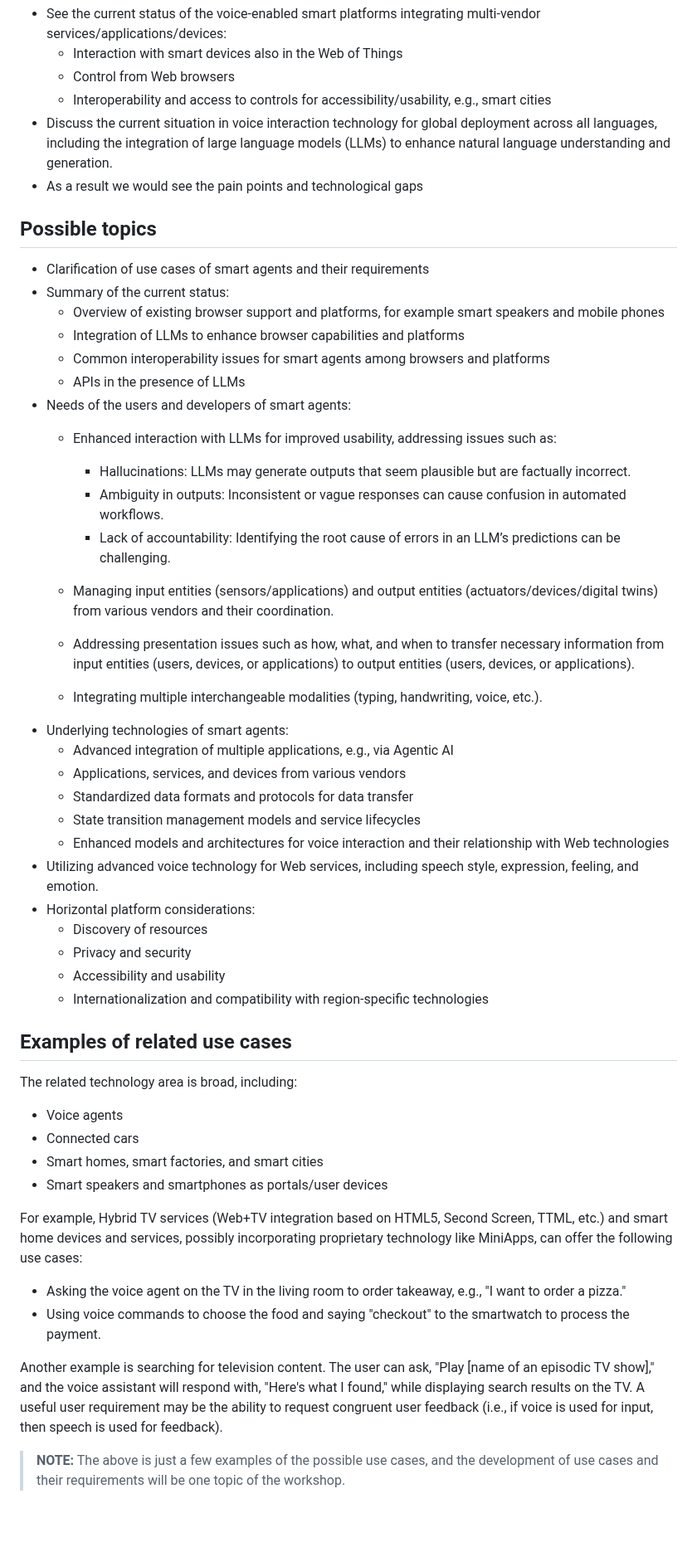
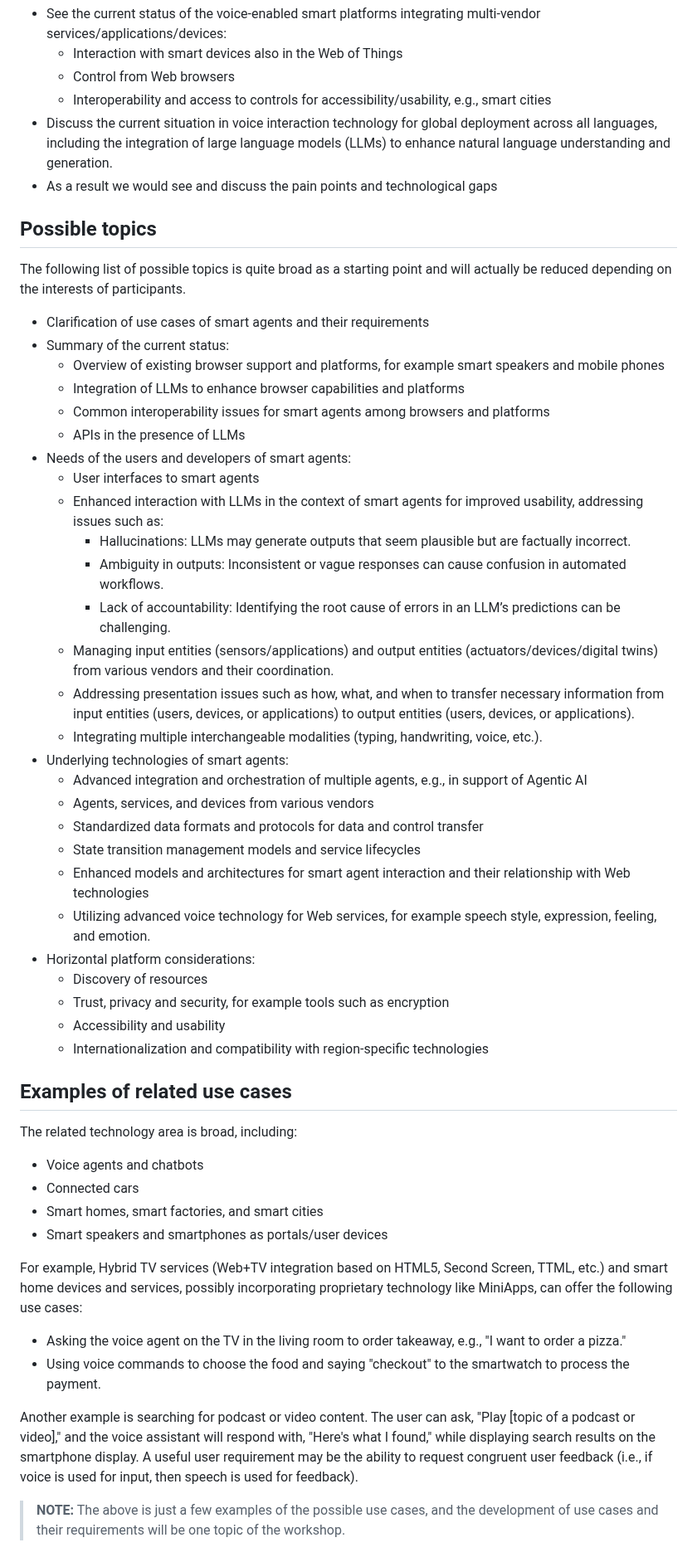
Before and after one commit to w3c/smartagents-workshop, a Markdown page: README.md, the part around one of its changes. Shown at 83% size. GitHub-like rendering; blank space fills up the shorter version.

Commit message:
Additions and modifications in W3C interaction call

```diff
--- a/README.md
+++ b/README.md
@@ -15,9 +15,11 @@ Repository for the Web pages for the upcoming Smart Agents Workshop, e.g., the C
     * Control from Web browsers
     * Interoperability and access to controls for accessibility/usability, e.g., smart cities
 * Discuss the current situation in voice interaction technology for global deployment across all languages, including the integration of large language models (LLMs) to enhance natural language understanding and generation.
-* As a result we would see the pain points and technological gaps
+* As a result we would see and discuss the pain points and technological gaps
 
 ## Possible topics
+The following list of possible topics is quite broad as a starting point and will actually be reduced depending on the interests of participants.
+
 * Clarification of use cases of smart agents and their requirements
 * Summary of the current status:
     * Overview of existing browser support and platforms, for example smart speakers and mobile phones
@@ -25,31 +27,31 @@ Repository for the Web pages for the upcoming Smart Agents Workshop, e.g., the C
     * Common interoperability issues for smart agents among browsers and platforms
     * APIs in the presence of LLMs
 * Needs of the users and developers of smart agents:
-    * Enhanced interaction with LLMs for improved usability, addressing issues such as:
+    * User interfaces to smart agents
+    * Enhanced interaction with LLMs in the context of smart agents for improved usability, addressing issues such as:
         * Hallucinations: LLMs may generate outputs that seem plausible but are factually incorrect.
         * Ambiguity in outputs: Inconsistent or vague responses can cause confusion in automated workflows.
         * Lack of accountability: Identifying the root cause of errors in an LLM’s predictions can be challenging.
-
     * Managing input entities (sensors/applications) and output entities (actuators/devices/digital twins) from various vendors and their coordination.
     * Addressing presentation issues such as how, what, and when to transfer necessary information from input entities (users, devices, or applications) to output entities (users, devices, or applications).
     * Integrating multiple interchangeable modalities (typing, handwriting, voice, etc.).
 * Underlying technologies of smart agents:
-    * Advanced integration of multiple applications, e.g., via Agentic AI
-    * Applications, services, and devices from various vendors
-    * Standardized data formats and protocols for data transfer
+    * Advanced integration and orchestration of multiple agents, e.g., in support of Agentic AI
+    * Agents, services, and devices from various vendors
+    * Standardized data formats and protocols for data and control transfer
     * State transition management models and service lifecycles
-    * Enhanced models and architectures for voice interaction and their relationship with Web technologies
-* Utilizing advanced voice technology for Web services, including speech style, expression, feeling, and emotion.
+    * Enhanced models and architectures for smart agent interaction and their relationship with Web technologies
+    * Utilizing advanced voice technology for Web services, for example speech style, expression, feeling, and emotion.
 * Horizontal platform considerations:
     * Discovery of resources
-    * Privacy and security
+    * Trust, privacy and security, for example tools such as encryption
     * Accessibility and usability
     * Internationalization and compatibility with region-specific technologies
 
 ## Examples of related use cases
 The related technology area is broad, including:
 
-* Voice agents
+* Voice agents and chatbots
 * Connected cars
 * Smart homes, smart factories, and smart cities
 * Smart speakers and smartphones as portals/user devices
@@ -59,7 +61,8 @@ For example, Hybrid TV services (Web+TV integration based on HTML5, Second Scree
 * Asking the voice agent on the TV in the living room to order takeaway, e.g., "I want to order a pizza."
 * Using voice commands to choose the food and saying "checkout" to the smartwatch to process the payment.
 
-Another example is searching for television content. The user can ask, "Play [name of an episodic TV show]," and the voice assistant will respond with, "Here's what I found," while displaying search results on the TV. A useful user requirement may be the ability to request congruent user feedback (i.e., if voice is used for input, then speech is used for feedback).
+Another example is searching for podcast or video content. The user can ask, "Play [topic of a podcast or video]," and the voice assistant will respond with, "Here's what I found," while displaying search results on the smartphone display.
+A useful user requirement may be the ability to request congruent user feedback (i.e., if voice is used for input, then speech is used for feedback).
 
 > **NOTE:** The above is just a few examples of the possible use cases, and the development of use cases and their requirements will be one topic of the workshop.
 
```
Also changed, not shown: other parts of README.md (+4 -2 lines).
